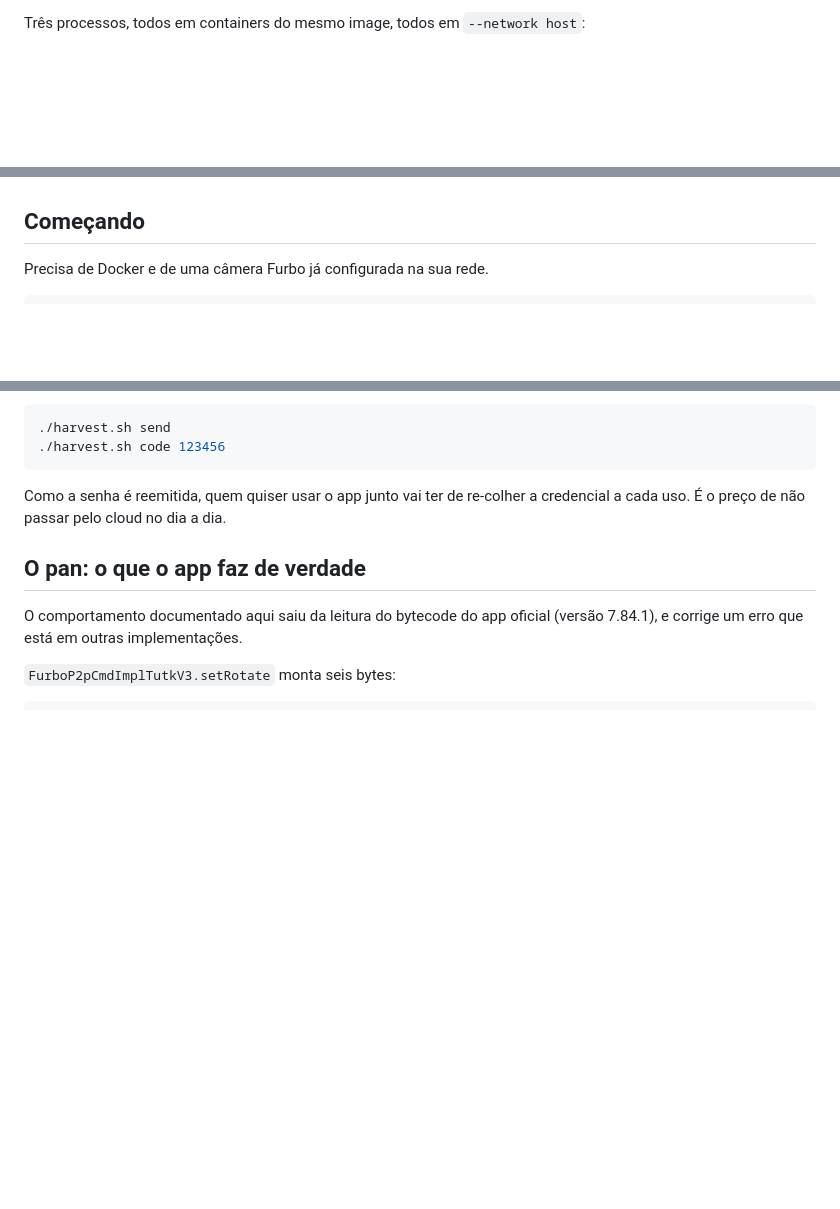
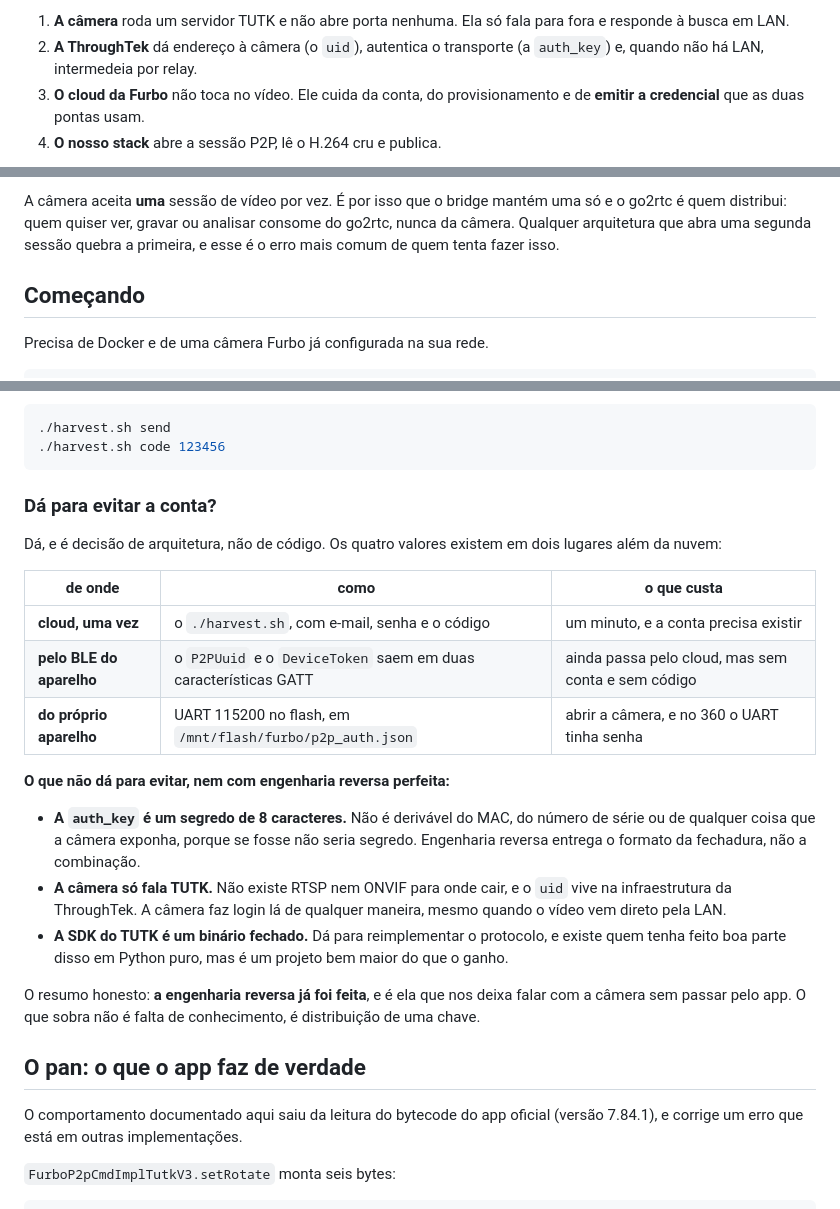
Before and after one commit to felipeadeildo/offleash, a Markdown page: README.md, 3 parts joined by grey strips. GitHub-like rendering; blank space fills up the shorter version.

Commit message:
docs: arquitetura em mermaid, o caminho do video e por que a conta existe

````diff
--- a/README.md
+++ b/README.md
@@ -55,4 +77,10 @@ câmera ──(TUTK/Kalay P2P, DTLS)──▶ bridge ──HTTP──▶ go2rtc
 ```
 
-Três processos, todos em containers do mesmo image, todos em `--network host`:
+1. **A câmera** roda um servidor TUTK e não abre porta nenhuma. Ela só fala para
+   fora e responde à busca em LAN.
+2. **A ThroughTek** dá endereço à câmera (o `uid`), autentica o transporte (a
+   `auth_key`) e, quando não há LAN, intermedeia por relay.
+3. **O cloud da Furbo** não toca no vídeo. Ele cuida da conta, do provisionamento
+   e de **emitir a credencial** que as duas pontas usam.
+4. **O nosso stack** abre a sessão P2P, lê o H.264 cru e publica.
 
@@ -64,3 +102,7 @@ Três processos, todos em containers do mesmo image, todos em `--network host`:
+A câmera aceita **uma** sessão de vídeo por vez. É por isso que o bridge mantém
+uma só e o go2rtc é quem distribui: quem quiser ver, gravar ou analisar consome
+do go2rtc, nunca da câmera. Qualquer arquitetura que abra uma segunda sessão
+quebra a primeira, e esse é o erro mais comum de quem tenta fazer isso.
 
 ## Começando
 
@@ -128,8 +191,33 @@ Reiniciar a câmera não resolve. Recuperar custa um minuto:
 ./harvest.sh code 123456
 ```
 
-Como a senha é reemitida, quem quiser usar o app junto vai ter de re-colher a
-credencial a cada uso. É o preço de não passar pelo cloud no dia a dia.
+### Dá para evitar a conta?
+
+Dá, e é decisão de arquitetura, não de código. Os quatro valores existem em dois
+lugares além da nuvem:
+
+| de onde | como | o que custa |
+| --- | --- | --- |
+| **cloud, uma vez** | o `./harvest.sh`, com e-mail, senha e o código | um minuto, e a conta precisa existir |
+| **pelo BLE do aparelho** | o `P2PUuid` e o `DeviceToken` saem em duas características GATT | ainda passa pelo cloud, mas sem conta e sem código |
+| **do próprio aparelho** | UART 115200 no flash, em `/mnt/flash/furbo/p2p_auth.json` | abrir a câmera, e no 360 o UART tinha senha |
+
+**O que não dá para evitar, nem com engenharia reversa perfeita:**
+
+- **A `auth_key` é um segredo de 8 caracteres.** Não é derivável do MAC, do
+  número de série ou de qualquer coisa que a câmera exponha, porque se fosse
+  não seria segredo. Engenharia reversa entrega o formato da fechadura, não a
+  combinação.
+- **A câmera só fala TUTK.** Não existe RTSP nem ONVIF para onde cair, e o `uid`
+  vive na infraestrutura da ThroughTek. A câmera faz login lá de qualquer
+  maneira, mesmo quando o vídeo vem direto pela LAN.
+- **A SDK do TUTK é um binário fechado.** Dá para reimplementar o protocolo, e
+  existe quem tenha feito boa parte disso em Python puro, mas é um projeto bem
+  maior do que o ganho.
+
+O resumo honesto: **a engenharia reversa já foi feita**, e é ela que nos deixa
+falar com a câmera sem passar pelo app. O que sobra não é falta de conhecimento,
+é distribuição de uma chave.
 
 ## O pan: o que o app faz de verdade
 
````
Also changed, not shown: other parts of README.md (+63 -10 lines).
